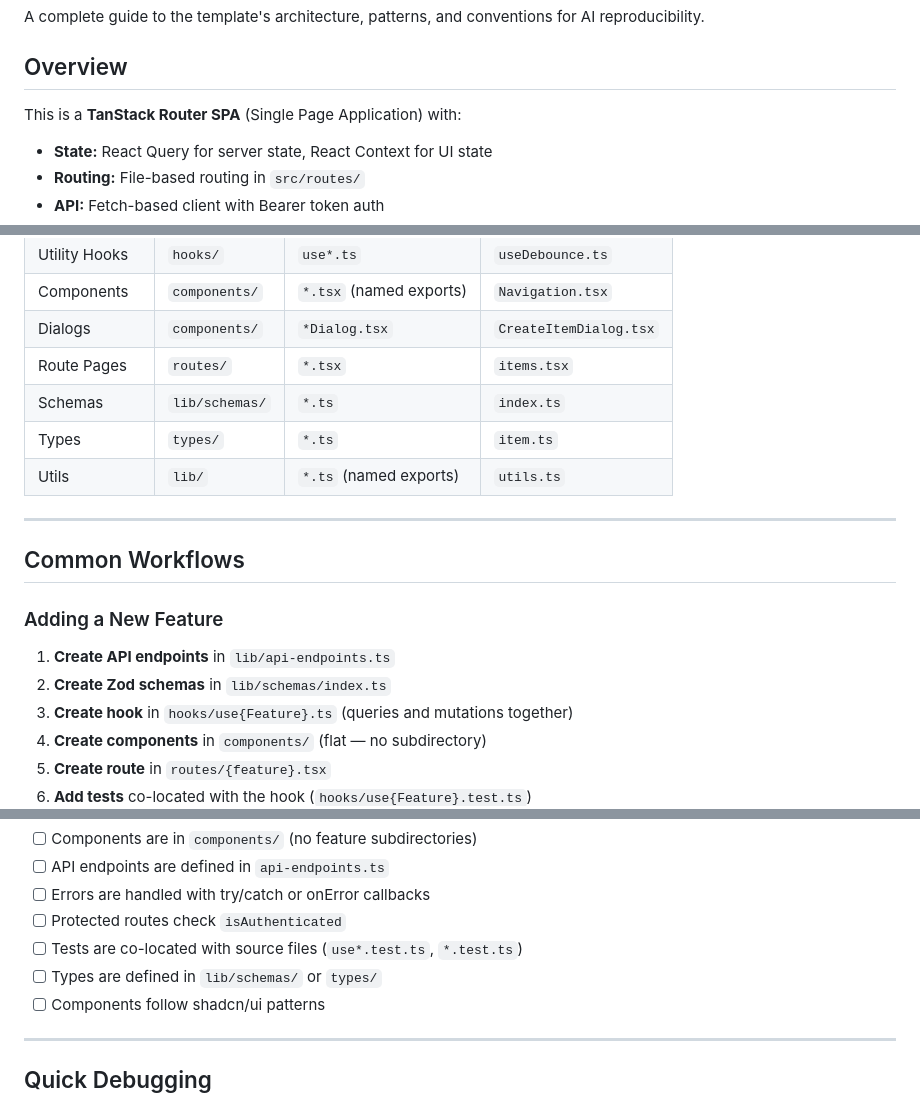
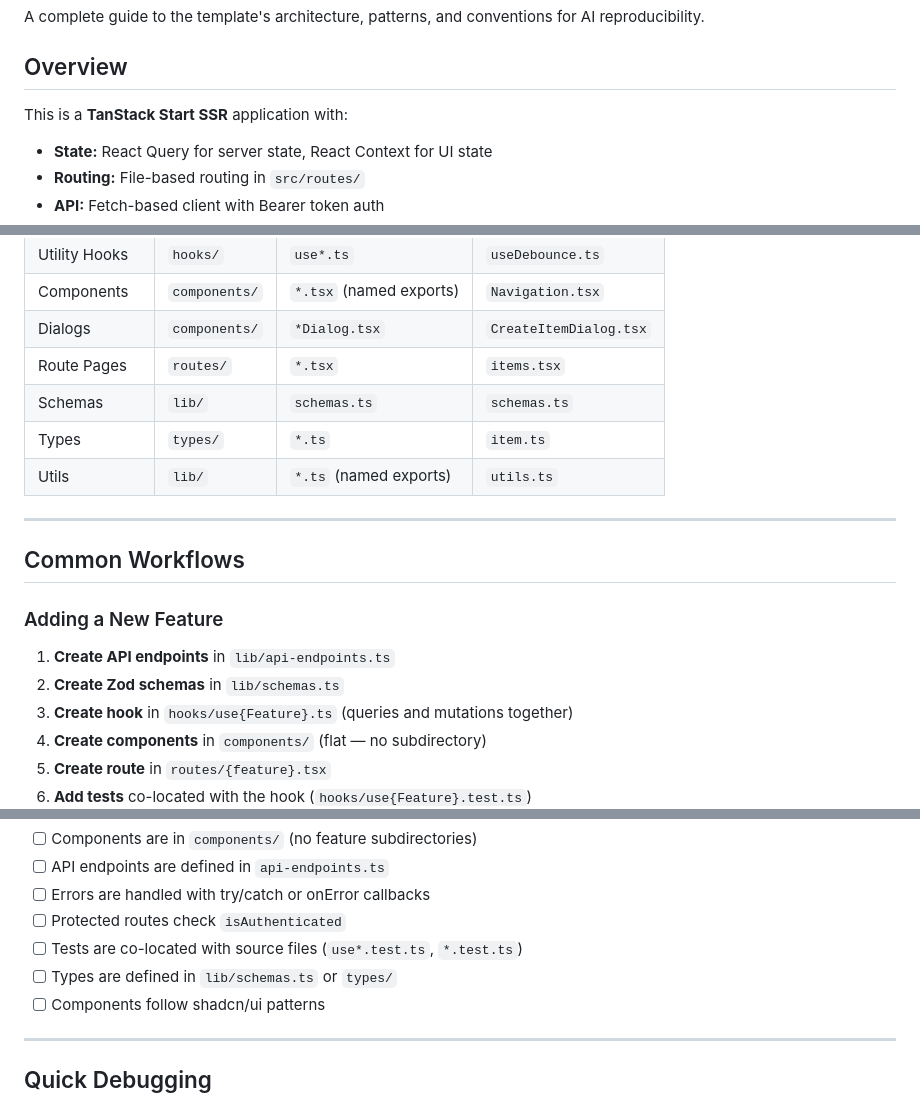
Before and after one commit to agusmdev/fullstack-ai-template, a Markdown page: template/frontend/FRONTEND_ARCHITECTURE.md, 3 parts joined by grey strips. Drawn GitHub-style.

```diff
--- a/template/frontend/FRONTEND_ARCHITECTURE.md
+++ b/template/frontend/FRONTEND_ARCHITECTURE.md
@@ -4,7 +4,7 @@ A complete guide to the template's architecture, patterns, and conventions for A
 
 ## Overview
 
-This is a **TanStack Router SPA** (Single Page Application) with:
+This is a **TanStack Start SSR** application with:
 - **State:** React Query for server state, React Context for UI state
 - **Routing:** File-based routing in `src/routes/`
 - **API:** Fetch-based client with Bearer token auth
@@ -579,7 +560,7 @@ test.describe('Items Feature', () => {
 | Components | `components/` | `*.tsx` (named exports) | `Navigation.tsx` |
 | Dialogs | `components/` | `*Dialog.tsx` | `CreateItemDialog.tsx` |
 | Route Pages | `routes/` | `*.tsx` | `items.tsx` |
-| Schemas | `lib/schemas/` | `*.ts` | `index.ts` |
+| Schemas | `lib/` | `schemas.ts` | `schemas.ts` |
 | Types | `types/` | `*.ts` | `item.ts` |
 | Utils | `lib/` | `*.ts` (named exports) | `utils.ts` |
 
@@ -590,7 +571,7 @@ test.describe('Items Feature', () => {
 ### Adding a New Feature
 
 1. **Create API endpoints** in `lib/api-endpoints.ts`
-2. **Create Zod schemas** in `lib/schemas/index.ts`
+2. **Create Zod schemas** in `lib/schemas.ts`
 3. **Create hook** in `hooks/use{Feature}.ts` (queries and mutations together)
 4. **Create components** in `components/` (flat — no subdirectory)
 5. **Create route** in `routes/{feature}.tsx`
@@ -669,7 +650,7 @@ const baseUrl = config.apiBaseUrl
 - [ ] Errors are handled with try/catch or onError callbacks
 - [ ] Protected routes check `isAuthenticated`
 - [ ] Tests are co-located with source files (`use*.test.ts`, `*.test.ts`)
-- [ ] Types are defined in `lib/schemas/` or `types/`
+- [ ] Types are defined in `lib/schemas.ts` or `types/`
 - [ ] Components follow shadcn/ui patterns
 
 ---
```
Also changed, not shown: other parts of template/frontend/FRONTEND_ARCHITECTURE.md (+10 -29 lines).
